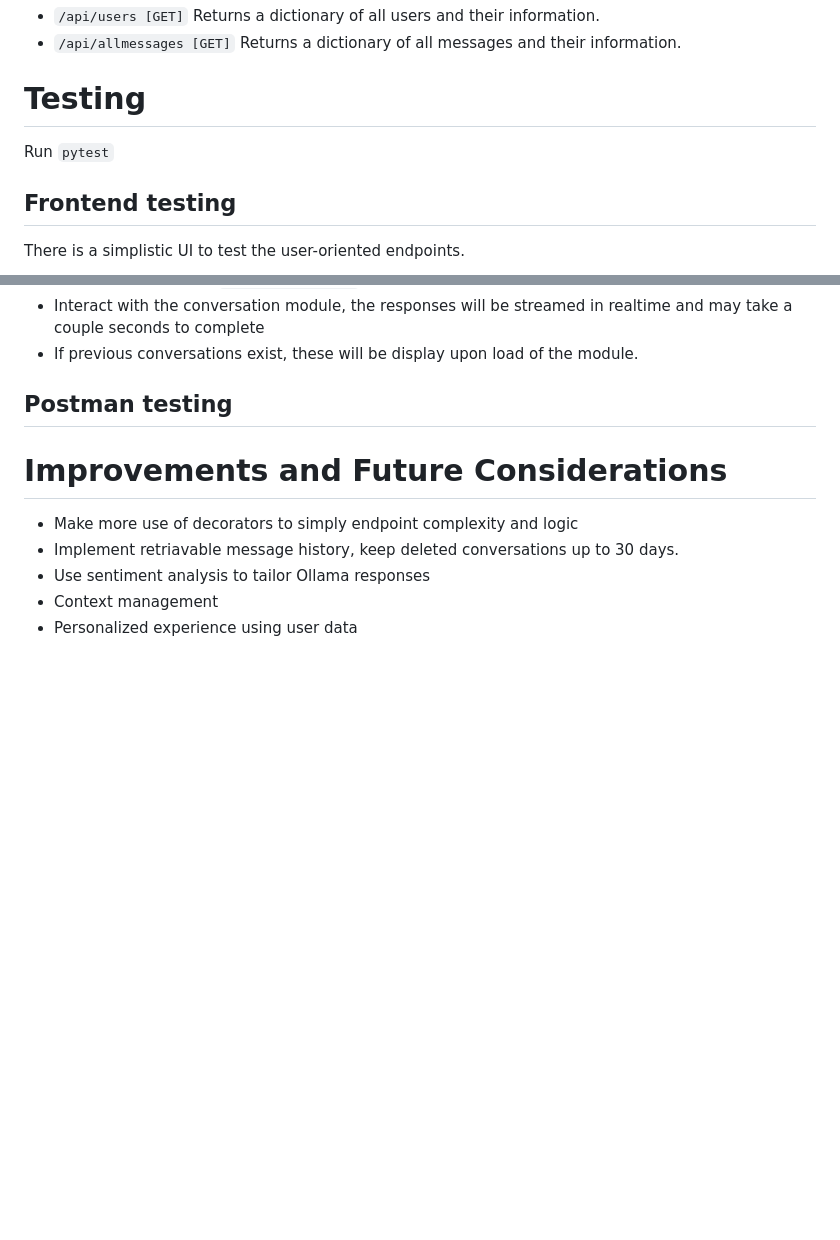
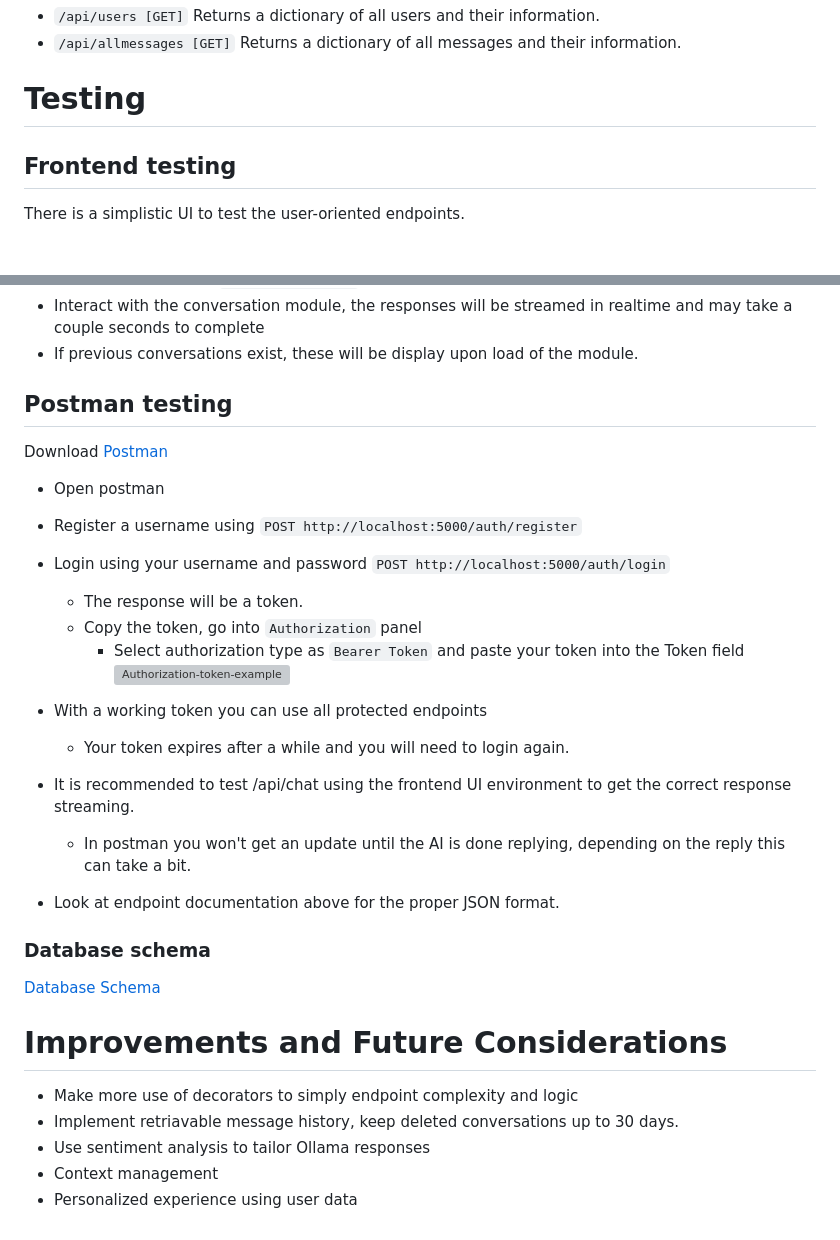
Before and after one commit to manuelbauche/flask-ollama, a Markdown page: README.md, 2 parts joined by grey strips. Rendered like a GitHub page; blank space fills up the shorter version; grey boxes are pictures that could not be loaded.

```diff
--- a/README.md
+++ b/README.md
@@ -93,7 +93,6 @@ Ideally this endpoints would be reserved for an admin panel _to be implemented_
 - `/api/allmessages [GET]` Returns a dictionary of all messages and their information.
 
 # Testing
-Run `pytest`
 
 ## Frontend testing
 There is a simplistic UI to test the user-oriented endpoints.
@@ -107,6 +106,25 @@ There is a simplistic UI to test the user-oriented endpoints.
 - If previous conversations exist, these will be display upon load of the module.
 
 ## Postman testing
+Download [Postman](https://www.postman.com/downloads/)
+
+- Open postman
+- Register a username using `POST http://localhost:5000/auth/register`
+- Login using your username and password `POST http://localhost:5000/auth/login`
+    - The response will be a token.
+    - Copy the token, go into `Authorization` panel
+        - Select authorization type as `Bearer Token` and paste your token into the Token field
+        ![Authorization-token-example](https://i.stack.imgur.com/Ki615.png)
+
+- With a working token you can use all protected endpoints
+    - Your token expires after a while and you will need to login again.
+
+- It is recommended to test /api/chat using the frontend UI environment to get the correct response streaming.
+    - In postman you won't get an update until the AI is done replying, depending on the reply this can take a bit.
+- Look at endpoint documentation above for the proper JSON format.
+
+### Database schema
+[Database Schema](https://dbdiagram.io/d/Flask-API-6614691e03593b6b6181e9cc)
 
 # Improvements and Future Considerations
 - Make more use of decorators to simply endpoint complexity and logic
```
